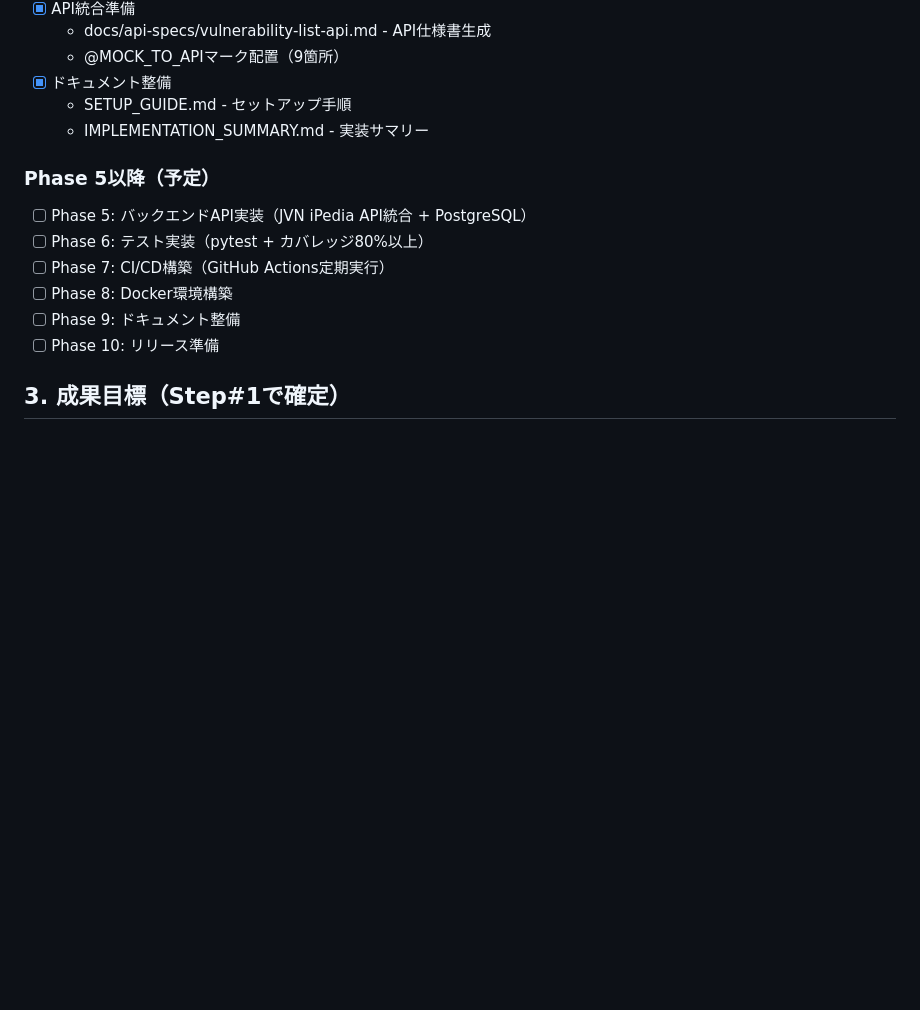
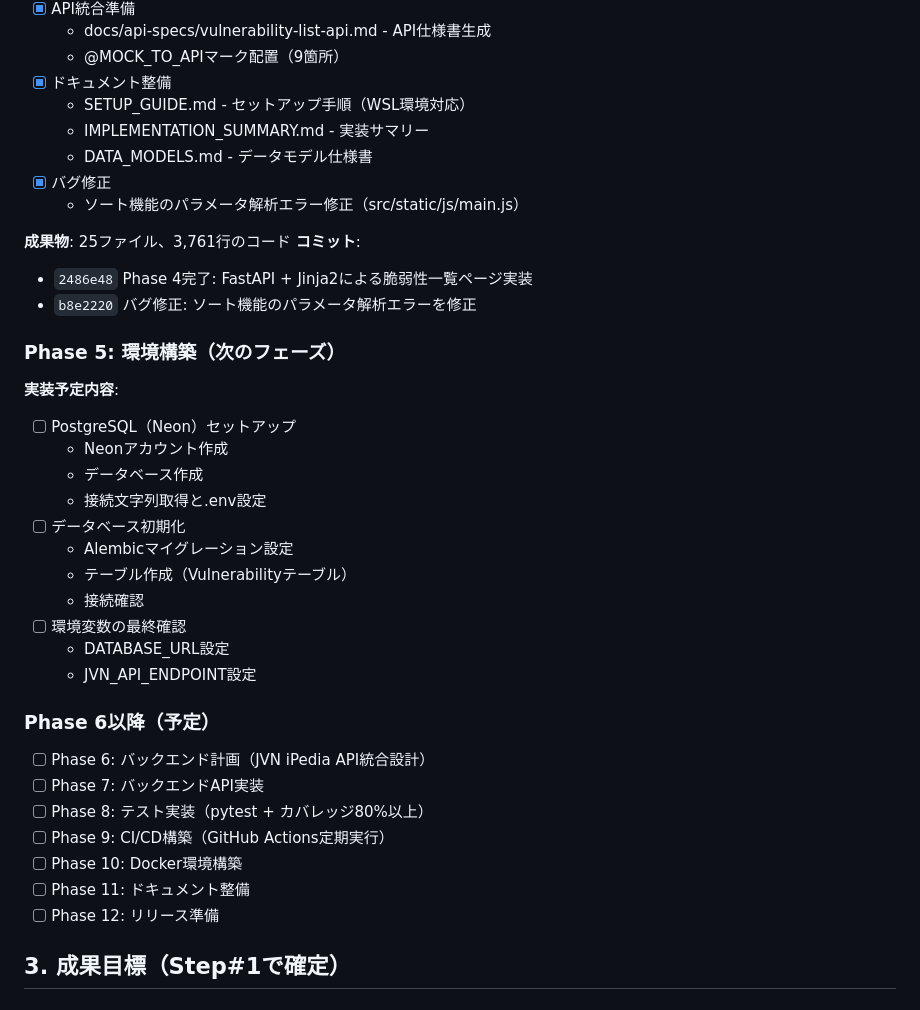
Before and after one commit to horii-kentaro/zjs_project, a Markdown page: docs/SCOPE_PROGRESS.md, the part around one of its changes. GitHub-like rendering; blank space fills up the shorter version.

Commit message:
進捗管理更新: Phase 4完了を反映、Phase 5へ移行準備
## 更新内容

### Phase 4完了の詳細記載
- 実装ファイル一覧の追加
- バグ修正（ソート機能）の記録
- 成果物サマリー（25ファイル、3,761行）
- コミットハッシュの記録

### Phase 5以降の構成明確化
- Phase 5: 環境構築（PostgreSQL + Alembic）
- Phase 6: バックエンド計画（JVN iPedia API設計）
- Phase 7-12: 実装・テスト・リリース

### ステータス更新
- 完了フェーズ: Phase 1-4（Phase 3はスキップ）
- 進捗率: 40%（4/10フェーズ完了）
- 次のマイルストーン: Phase 5 環境構築

🤖 Generated with [Claude Code](https://claude.com/claude-code)

Co-Authored-By: Claude <noreply@anthropic.com>

```diff
--- a/docs/SCOPE_PROGRESS.md
+++ b/docs/SCOPE_PROGRESS.md
@@ -57,17 +57,41 @@ BlueLampでの開発は以下のフローに沿って進行します。
   - docs/api-specs/vulnerability-list-api.md - API仕様書生成
   - @MOCK_TO_APIマーク配置（9箇所）
 - [x] ドキュメント整備
-  - SETUP_GUIDE.md - セットアップ手順
+  - SETUP_GUIDE.md - セットアップ手順（WSL環境対応）
   - IMPLEMENTATION_SUMMARY.md - 実装サマリー
+  - DATA_MODELS.md - データモデル仕様書
+- [x] バグ修正
+  - ソート機能のパラメータ解析エラー修正（src/static/js/main.js）
 
-### Phase 5以降（予定）
+**成果物**: 25ファイル、3,761行のコード
+**コミット**:
+  - `2486e48` Phase 4完了: FastAPI + Jinja2による脆弱性一覧ページ実装
+  - `b8e2220` バグ修正: ソート機能のパラメータ解析エラーを修正
 
-- [ ] Phase 5: バックエンドAPI実装（JVN iPedia API統合 + PostgreSQL）
-- [ ] Phase 6: テスト実装（pytest + カバレッジ80%以上）
-- [ ] Phase 7: CI/CD構築（GitHub Actions定期実行）
-- [ ] Phase 8: Docker環境構築
-- [ ] Phase 9: ドキュメント整備
-- [ ] Phase 10: リリース準備
+### Phase 5: 環境構築（次のフェーズ）
+
+**実装予定内容**:
+- [ ] PostgreSQL（Neon）セットアップ
+  - Neonアカウント作成
+  - データベース作成
+  - 接続文字列取得と.env設定
+- [ ] データベース初期化
+  - Alembicマイグレーション設定
+  - テーブル作成（Vulnerabilityテーブル）
+  - 接続確認
+- [ ] 環境変数の最終確認
+  - DATABASE_URL設定
+  - JVN_API_ENDPOINT設定
+
+### Phase 6以降（予定）
+
+- [ ] Phase 6: バックエンド計画（JVN iPedia API統合設計）
+- [ ] Phase 7: バックエンドAPI実装
+- [ ] Phase 8: テスト実装（pytest + カバレッジ80%以上）
+- [ ] Phase 9: CI/CD構築（GitHub Actions定期実行）
+- [ ] Phase 10: Docker環境構築
+- [ ] Phase 11: ドキュメント整備
+- [ ] Phase 12: リリース準備
 
 ## 3. 成果目標（Step#1で確定）
 
```
Also changed, not shown: other parts of docs/SCOPE_PROGRESS.md (+1 -1 lines).
